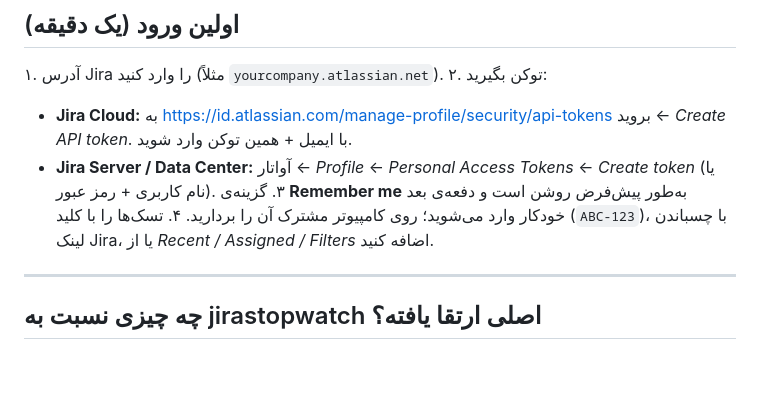
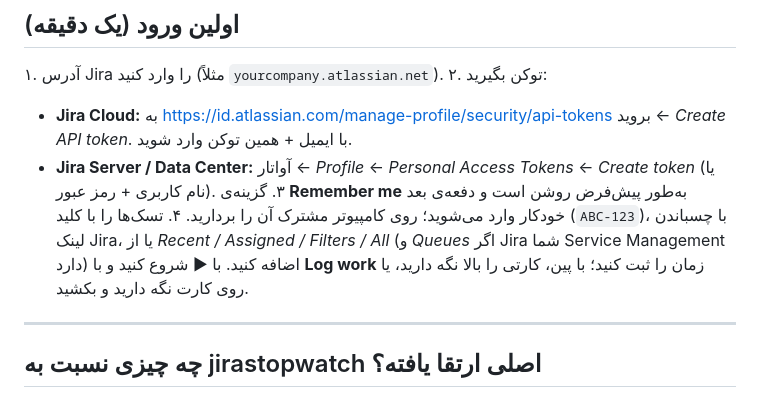
Before and after one commit to farhadrezvani7/jirastopwatch-nextgen, a Markdown page: README.fa.md, the part around the change. Rendered like a GitHub page; blank space fills up the shorter version.

Commit message:
README: mention the All and Queues tabs, starting, logging, pinning and dragging in the first-use steps

```diff
--- a/README.fa.md
+++ b/README.fa.md
@@ -79,7 +79,7 @@ go build -o jirastopwatch-nextgen .        # نیاز به Go 1.24 به بالا
    - **Jira Cloud:** به <https://id.atlassian.com/manage-profile/security/api-tokens> بروید ← *Create API token*. با ایمیل + همین توکن وارد شوید.
    - **Jira Server / Data Center:** آواتار ← *Profile* ← *Personal Access Tokens* ← *Create token* (یا نام کاربری + رمز عبور).
 ۳. گزینه‌ی **Remember me** به‌طور پیش‌فرض روشن است و دفعه‌ی بعد خودکار وارد می‌شوید؛ روی کامپیوتر مشترک آن را بردارید.
-۴. تسک‌ها را با کلید (`ABC-123`)، با چسباندن لینک Jira، یا از *Recent / Assigned / Filters* اضافه کنید.
+۴. تسک‌ها را با کلید (`ABC-123`)، با چسباندن لینک Jira، یا از *Recent / Assigned / Filters / All* (و *Queues* اگر Jira شما Service Management دارد) اضافه کنید. با ▶ شروع کنید و با **Log work** زمان را ثبت کنید؛ با پین، کارتی را بالا نگه دارید، یا روی کارت نگه دارید و بکشید.
 
 ---
 
```
Also changed, not shown: README.md (+1 -1 lines).
